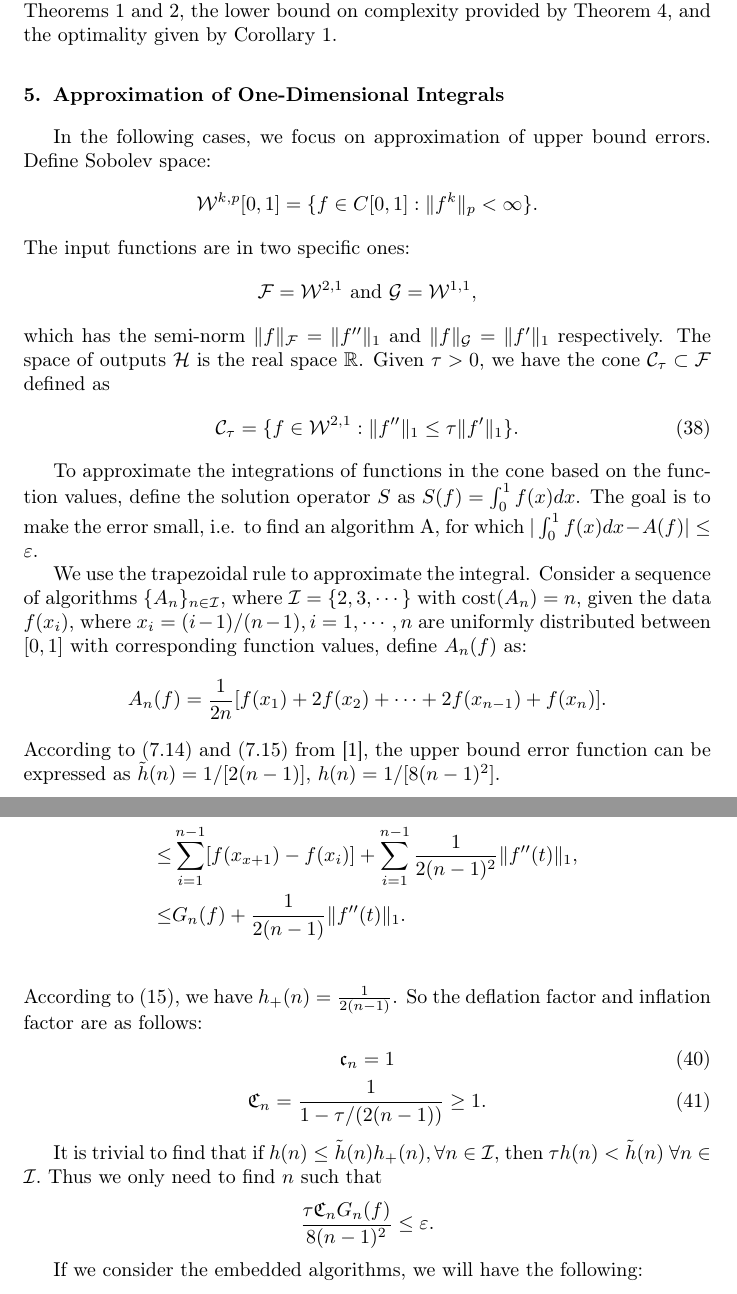
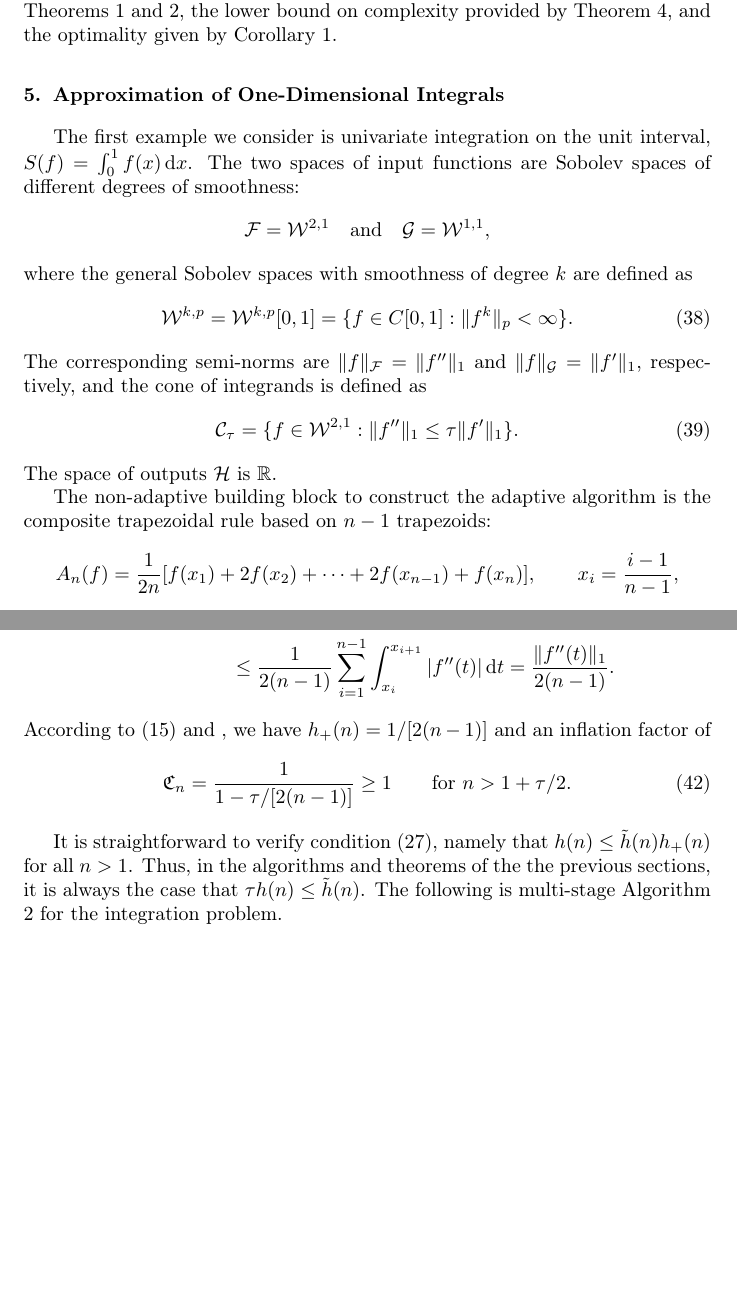
Before and after one commit to fjhickernell/AutomaticAlgorithms, a LaTeX paper (GeneralAutoAlgPaper/DeterministicAutomaticb.tex, which reads GeneralAutoAlgPaper/univariate_integration.tex): two parts of pages 23 and 25 of 39 before the commit and two parts of pages 23 and 24 of 38 after it, joined at a grey line, cut so that both start at the same text, the shorter picture padded with empty space. Compiled offline with pdfLaTeX.

Commit message:
Revising

```diff
--- a/GeneralAutoAlgPaper/univariate_integration.tex
+++ b/GeneralAutoAlgPaper/univariate_integration.tex
@@ -1,3 +1,21 @@
+%\newcommand{\R}{\mathbb{R}}
+The first example we consider is univariate integration on the unit interval, $S(f)=\int_{0}^{1}f(x) \, \dif x$.  The two spaces of input functions are Sobolev spaces of different degrees of smoothness:
+\begin{equation*}
+  \cf=\mathcal{W}^{2,1} \quad \text{and} \quad
+  \cg=\mathcal{W}^{1,1},
+\end{equation*}
+where the general Sobolev spaces with smoothness of degree $k$ are defined as
+\begin{equation} \label{defSobolev}
+  \mathcal{W}^{k,p}=\mathcal{W}^{k,p}[0,1]=\{f\in C[0,1]: \|f^{k}\|_{p}<\infty\}.
+\end{equation}
+The corresponding semi-norms are $\|f\|_{\cf}=\|f''\|_{1}$ and $\|f\|_{\cg}=\|f'\|_{1}$, respectively, and the cone of integrands is defined as
+\begin{equation}\label{coneinteg}
+\cc_{\tau}=\{f\in \mathcal{W}^{2,1}:\|f''\|_1\leq\tau\|f'\|_1\}.
+\end{equation}
+The space of outputs $\ch$ is $\reals$.
 
-\newcommand{\R}{\mathbb{R}}
-In the following cases, we focus on approximation of upper bound errors. Define Sobolev space:
+The non-adaptive building block to construct the adaptive algorithm is the composite trapezoidal rule based on $n-1$ trapezoids:
+\begin{equation*}
+    A_{n}(f)
+    =\frac{1}{2n}[f(x_1)+2f(x_2)+\cdots+2f(x_{n-1})+f(x_n)], \qquad x_i=\frac{i-1}{n-1},
+\end{equation*}
@@ -4,2 +45 @@ In the following cases, we focus on approximation of upper bound errors. Define
 \begin{align*}
-  \mathcal{W}^{k,p}[0,1]=\{f\in C[0,1]: \|f^{k}\|_{p}<\infty\}.
@@ -6,18 +51,14 @@ In the following cases, we focus on approximation of upper bound errors. Define
 \end{align*}
-The input functions are in two specific ones:
+Applying this inequality over the entire interval, $[0,1]$ leads to
 \begin{align*}
-  \cf=\mathcal{W}^{2,1} \text{ and }
-  \cg=\mathcal{W}^{1,1},
-\end{align*}
-which has the semi-norm $\|f\|_{\cf}=\|f''\|_{1}$ and $\|f\|_{\cg}=\|f'\|_{1}$ respectively. The space of outputs $\ch$ is the real space $\R$. Given $\tau > 0$, we have the cone $\cc_{\tau} \subset \cf$ defined as
-\begin{align}\label{coneinteg}
-\cc_{\tau}=\{f\in \mathcal{W}^{2,1}:\|f''\|_1\leq\tau\|f'\|_1\}.
-\end{align}
+\norm[1]{f'} - G_n(f)  &  = \sum_{i=1}^{n-1} \left \{  \int_{x_i}^{x_{i+1}}|f'(x)|\, \dif x - |f(x_{i+1})-f(x_i)| \right \} \\
+& \le \frac{1}{2(n-1)} \sum_{i=1}^{n-1} \int_{x_i}^{x_{i+1}} |f''(t)| \, \dif t =
+\frac{\|f''(t)\|_{1}}{2(n-1)}.
+ \end{align*}
+According to \eqref{Gerrbds} and , we have $h_{+}(n)=1/[2(n-1)]$ and an inflation factor of
+\begin{equation}\label{factor}
+\mathfrak{C}_n =\frac{1}{1 - \tau/[2(n-1)]} \geq 1 \qquad \text{for } n>1+\tau/2.
+\end{equation}
 
-To approximate the integrations of functions in the cone based on the function values, define the solution operator $S$ as $S(f)=\int_{0}^{1}f(x)dx$. The goal is to make the error small, i.e. to find an algorithm A, for which $|\int_{0}^{1}f(x)dx-A(f)|\leq \varepsilon$.
+It is straightforward to verify condition \eqref{hbestverb}, namely that $h(n) \leq \tilde{h}(n) h_{+}(n)$ for all $n>1$.  Thus, in the algorithms and theorems of the the previous sections, it is always the case that $ \tau h(n) \le \tilde{h}(n)$.  The following is multi-stage Algorithm \ref{multistagealgo} for the integration problem.
 
-We use the trapezoidal rule to approximate the integral. Consider a sequence of algorithms $\{A_n\}_{n\in \mathcal{I}}$, where $\mathcal{I}=\{2,3,\cdots\}$ with cost$(A_n)=n$, given the data $f(x_i)$, where $x_i=(i-1)/(n-1), i=1,\cdots,n$ are uniformly distributed between $[0,1]$ with corresponding function values, define $A_n(f)$ as: \begin{align*}
-    A_{n}(f)
-    =\frac{1}{2n}[f(x_1)+2f(x_2)+\cdots+2f(x_{n-1})+f(x_n)].
-\end{align*}
-According to (7.14) and (7.15) from \cite{BraPet11a}, the upper bound error function can be expressed as $\tilde{h}(n)=1/[2(n-1)]$, $h(n)=1/[8(n-1)^2]$.
@@ -52,19 +65 @@ According to (7.14) and (7.15) from \cite{BraPet11a}, the upper bound error func
-   &\int_{0}^{1}|f'(x)|dx,\\
-   =&\sum_{i=1}^{n-1}\int_{x_i}^{x_{i+1}}|f'(x)|dx,\\
-   \leq & \sum_{i=1}^{n-1}[f(x_{x+1})-f(x_{i})]+\sum_{i=1}^{n-1}\frac{1}{2(n-1)^2}\|f''(t)\|_{1},\\
-   \leq & G_n(f)+\frac{1}{2(n-1)}\|f''(t)\|_{1}.\\
- \end{align*}
-According to \eqref{Gerrbds}, we have $h_{+}(n)=\frac{1}{2(n-1)}$. So the deflation factor and inflation factor are as follows:
-\begin{gather}\label{factor}
-\mathfrak{c}_n =1 \\
-\mathfrak{C}_n =\frac{1}{1 - \tau/(2(n-1))} \geq 1.
-\end{gather}
-
-It is trivial to find that if $h(n) \leq \tilde{h}(n) h_{+}(n), \forall n \in \mathcal{I},$ then $ \tau h(n)< \tilde{h}(n) \ \forall n \in \mathcal{I}.$
-Thus we only need to find $n$ such that
-\[
-\frac{\tau \fC_n G_{n}(f)}{8(n-1)^2} \le \varepsilon.
-\]
-
-If we consider the embedded algorithms, we will have the following:
 \begin{algo} \label{multistageintegalgo}
```
Also changed, not shown: GeneralAutoAlgPaper/ApproxUnivariate.tex (+3 -3 lines), GeneralAutoAlgPaper/DeterministicAutomaticb.pdf, GeneralAutoAlgPaper/univariate_integration.tex (77 more changed lines).
